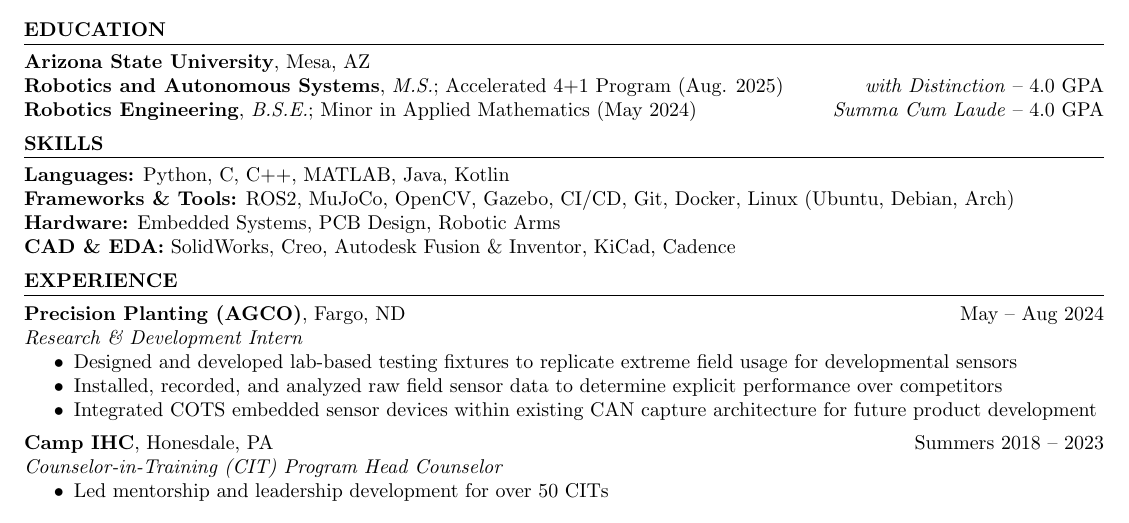
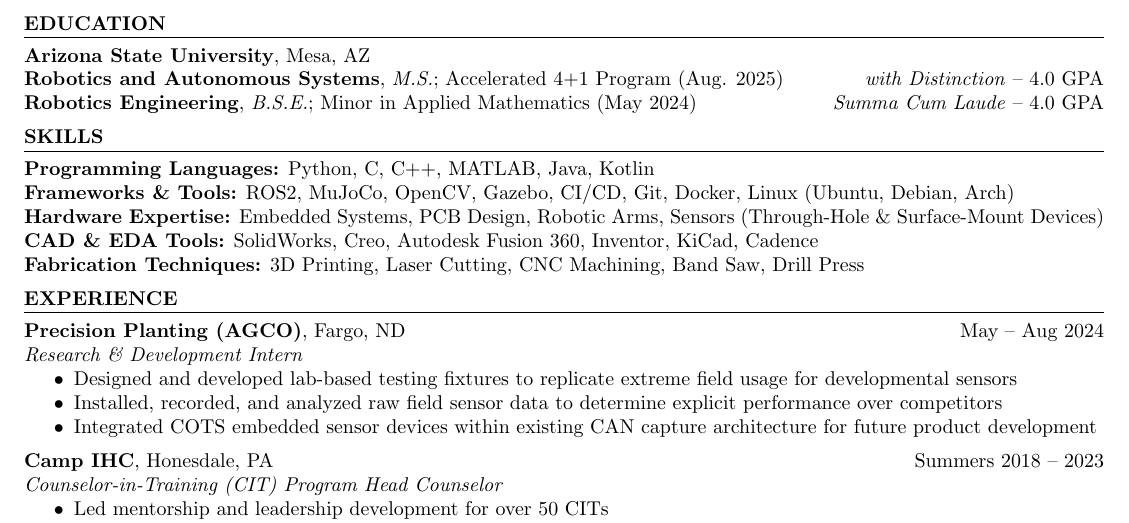
Before and after one commit to MGross21/MGross21, a LaTeX CV (resume.tex): part of the page, cut so that both start at the same text. Compiled offline with pdfLaTeX.

Commit message:
Update skills section in resume: enhance clarity and detail for hardware expertise and fabrication techniques

```diff
--- a/resume.tex
+++ b/resume.tex
@@ -21,10 +21,11 @@
 \textbf{Robotics Engineering}, \textit{B.S.E.}; Minor in Applied Mathematics (May 2024) \hfill \textit{Summa Cum Laude} -- 4.0 GPA
 
 \section*{Skills}
-\textbf{Languages:} Python, C, C++, MATLAB, Java, Kotlin \\
+\textbf{Programming Languages:} Python, C, C++, MATLAB, Java, Kotlin \\
 \textbf{Frameworks \& Tools:} ROS2, MuJoCo, OpenCV, Gazebo, CI/CD, Git, Docker, Linux (Ubuntu, Debian, Arch) \\
-\textbf{Hardware:} Embedded Systems, PCB Design, Robotic Arms \\
-\textbf{CAD \& EDA:} SolidWorks, Creo, Autodesk Fusion \& Inventor, KiCad, Cadence
+\textbf{Hardware Expertise:} Embedded Systems, PCB Design, Robotic Arms, Sensors (Through-Hole \& Surface-Mount Devices)\\
+\textbf{CAD \& EDA Tools:} SolidWorks, Creo, Autodesk Fusion 360, Inventor, KiCad, Cadence \\
+\textbf{Fabrication Techniques:} 3D Printing, Laser Cutting, CNC Machining, Band Saw, Drill Press
 
 \section*{Experience}
 \textbf{Precision Planting (AGCO)}, Fargo, ND \hfill May -- Aug 2024 \\
```
